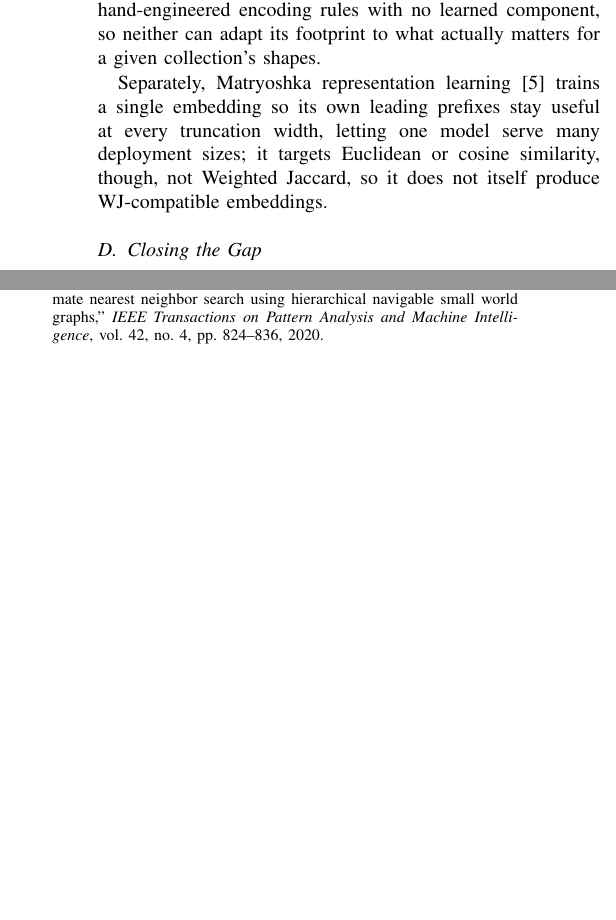
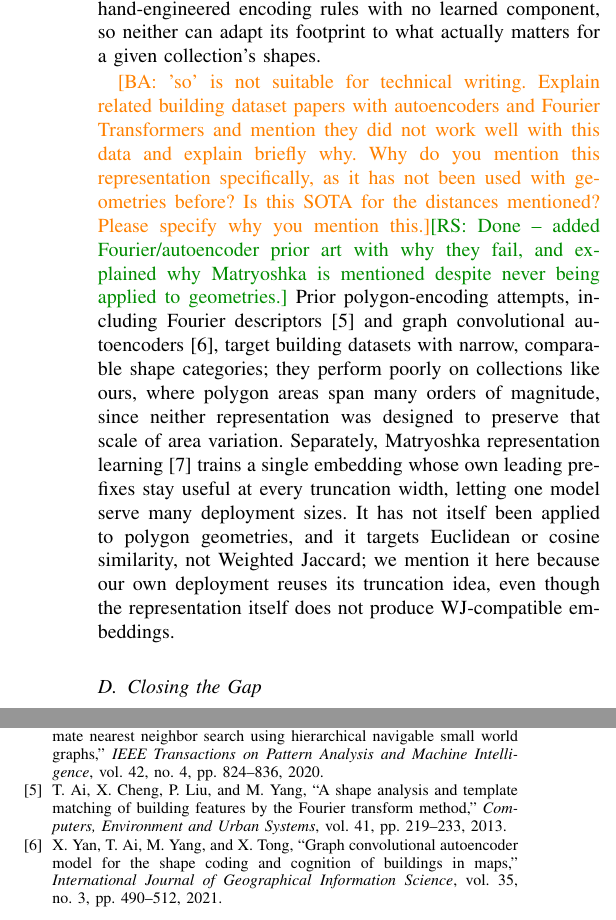
Before and after one commit to ruban-ai/polygon-ann-ml-embeddings, a LaTeX paper (term_project/SigSpatial/IEEE/conference_101719.tex): two parts of the columns of pages 2 and 8 of 9, joined at a grey line, cut so that both start at the same text, the shorter picture padded with empty space. Compiled offline with pdfLaTeX.

Commit message:
auto: conference_101719.tex

```diff
--- a/term_project/SigSpatial/IEEE/conference_101719.tex
+++ b/term_project/SigSpatial/IEEE/conference_101719.tex
@@ -142,10 +142,25 @@ large one, degrading accuracy substantially. Both methods remain
 component, so neither can adapt its footprint to what actually matters for a given
 collection's shapes.
 
-Separately, Matryoshka representation learning~\cite{matryoshka22} trains a single
-embedding so its own leading prefixes stay useful at every truncation width, letting
-one model serve many deployment sizes; it targets Euclidean or cosine similarity,
-though, not Weighted Jaccard, so it does not itself produce WJ-compatible embeddings.
+\ba{'so' is not suitable for technical writing. Explain related building dataset
+papers with autoencoders and Fourier Transformers and mention they did not work
+well with this data and explain briefly why. Why do you mention this
+representation specifically, as it has not been used with geometries before? Is
+this SOTA for the distances mentioned? Please specify why you mention this.}\rs{Done
+-- added Fourier/autoencoder prior art with why they fail, and explained why
+Matryoshka is mentioned despite never being applied to geometries.}
+Prior polygon-encoding attempts, including Fourier
+descriptors~\cite{ai13fourier} and graph convolutional
+autoencoders~\cite{yan21gcae}, target building datasets with narrow, comparable
+shape categories; they perform poorly on collections like ours, where polygon areas
+span many orders of magnitude, since neither representation was designed to preserve
+that scale of area variation. Separately, Matryoshka representation
+learning~\cite{matryoshka22} trains a single embedding whose own leading prefixes
+stay useful at every truncation width, letting one model serve many deployment
+sizes. It has not itself been applied to polygon geometries, and it targets
+Euclidean or cosine similarity, not Weighted Jaccard; we mention it here because our
+own deployment reuses its truncation idea, even though the representation itself
+does not produce WJ-compatible embeddings.
 
 \subsection{Closing the Gap}
 
```
